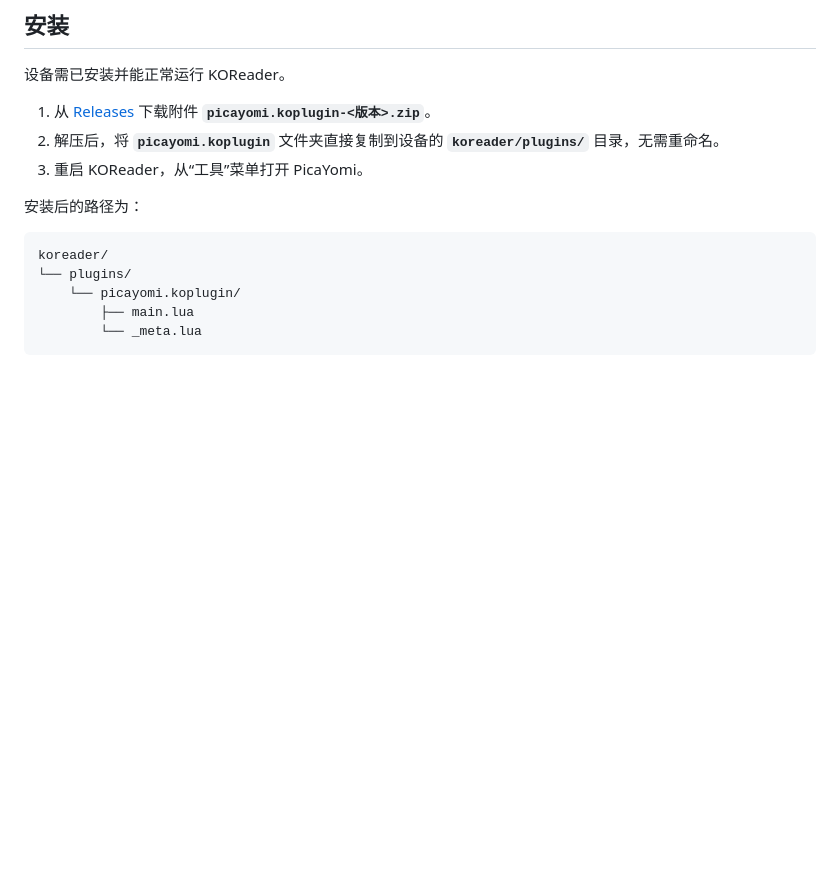
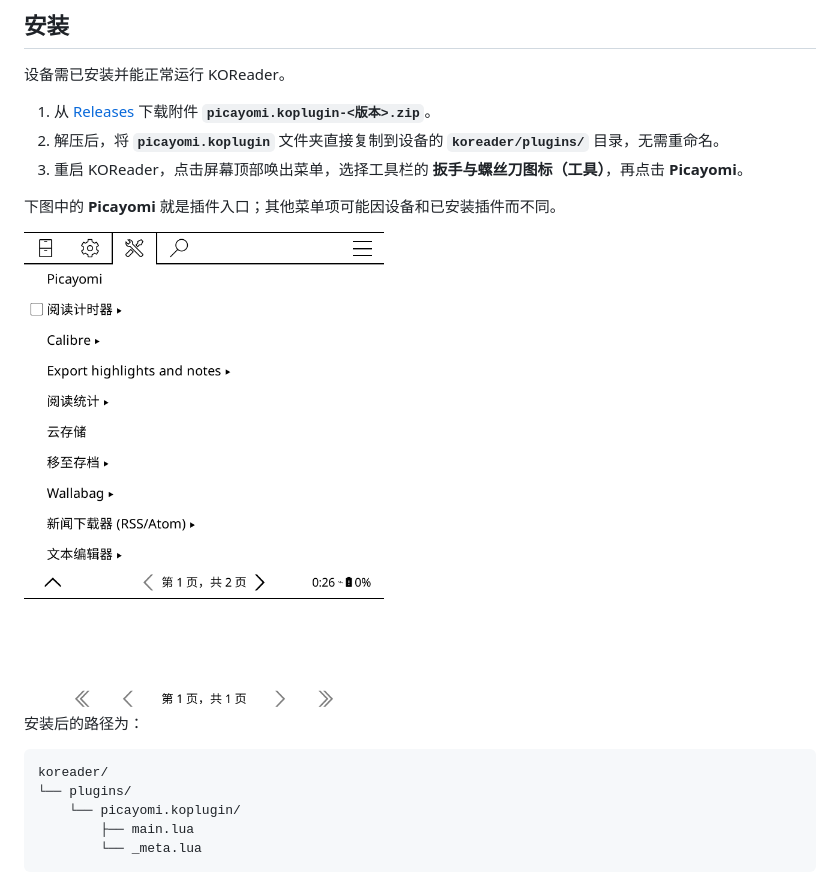
Before and after one commit to UFOAlastor/koreader_PicaYomi, a Markdown page: README.md, the part around the change. GitHub-like rendering; pictures changed too: docs/screenshots/koreader-tools.png (added); blank space fills up the shorter version.

```diff
--- a/README.md
+++ b/README.md
@@ -19,7 +19,11 @@
 
 1. 从 [Releases](https://github.com/UFOAlastor/koreader_PicaYomi/releases) 下载附件 **`picayomi.koplugin-<版本>.zip`**。
 2. 解压后，将 **`picayomi.koplugin`** 文件夹直接复制到设备的 **`koreader/plugins/`** 目录，无需重命名。
-3. 重启 KOReader，从“工具”菜单打开 PicaYomi。
+3. 重启 KOReader，点击屏幕顶部唤出菜单，选择工具栏的 **扳手与螺丝刀图标（工具）**，再点击 **Picayomi**。
+
+下图中的 **Picayomi** 就是插件入口；其他菜单项可能因设备和已安装插件而不同。
+
+<img src="docs/screenshots/koreader-tools.png" alt="KOReader 工具菜单中的 Picayomi 入口" width="360">
 
 安装后的路径为：
 
```
Also changed, not shown: CHANGELOG.md (+5 -0 lines), README.en.md (+5 -1 lines), 4 other files.
